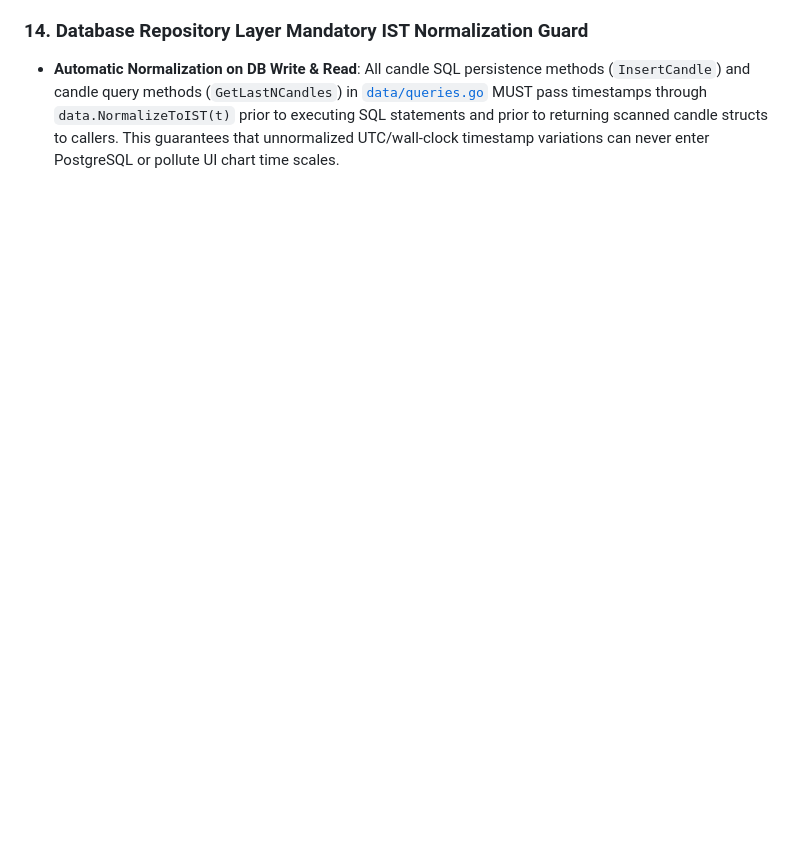
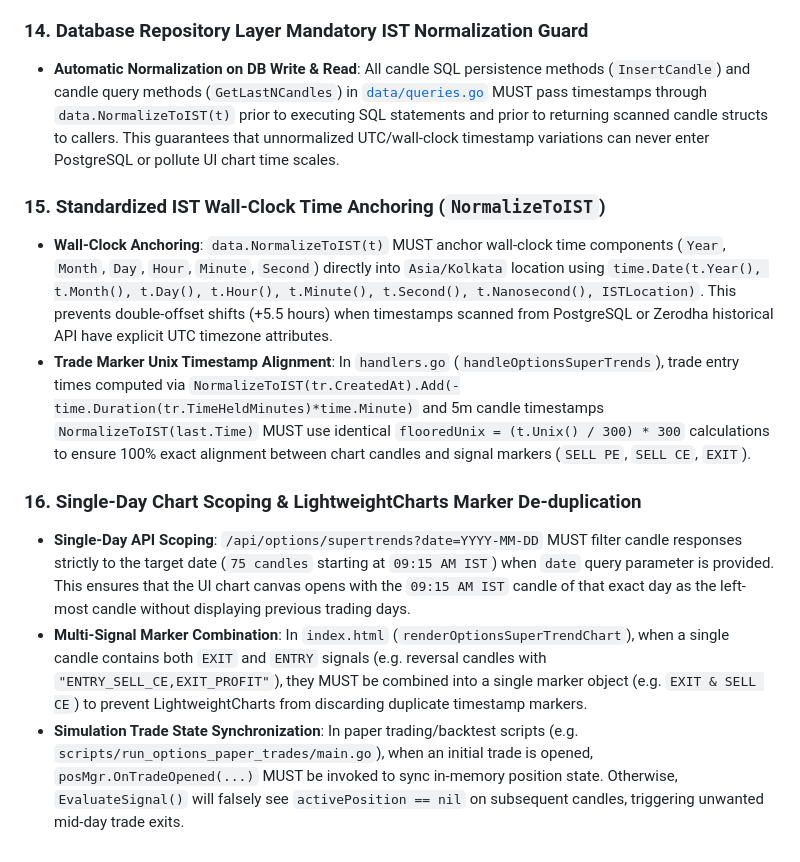
Before and after one commit to vikash-chandra/zt, a Markdown page: .agents/AGENTS.md, the part around the change. GitHub-like rendering; blank space fills up the shorter version.

Commit message:
docs(rules): update AGENTS.md with rules 15 and 16 for IST time anchoring, single-day chart scoping, and position state sync

```diff
--- a/.agents/AGENTS.md
+++ b/.agents/AGENTS.md
@@ -112,3 +112,12 @@ A production-grade Go algorithmic trading bot interfacing with the Zerodha Kite
 
 ### 14. Database Repository Layer Mandatory IST Normalization Guard
 - **Automatic Normalization on DB Write & Read**: All candle SQL persistence methods (`InsertCandle`) and candle query methods (`GetLastNCandles`) in [`data/queries.go`](file:///C:/Users/Dell/OneDrive/Desktop/cz/zt/data/queries.go) MUST pass timestamps through `data.NormalizeToIST(t)` prior to executing SQL statements and prior to returning scanned candle structs to callers. This guarantees that unnormalized UTC/wall-clock timestamp variations can never enter PostgreSQL or pollute UI chart time scales.
+
+### 15. Standardized IST Wall-Clock Time Anchoring (`NormalizeToIST`)
+- **Wall-Clock Anchoring**: `data.NormalizeToIST(t)` MUST anchor wall-clock time components (`Year`, `Month`, `Day`, `Hour`, `Minute`, `Second`) directly into `Asia/Kolkata` location using `time.Date(t.Year(), t.Month(), t.Day(), t.Hour(), t.Minute(), t.Second(), t.Nanosecond(), ISTLocation)`. This prevents double-offset shifts (+5.5 hours) when timestamps scanned from PostgreSQL or Zerodha historical API have explicit UTC timezone attributes.
+- **Trade Marker Unix Timestamp Alignment**: In `handlers.go` (`handleOptionsSuperTrends`), trade entry times computed via `NormalizeToIST(tr.CreatedAt).Add(-time.Duration(tr.TimeHeldMinutes)*time.Minute)` and 5m candle timestamps `NormalizeToIST(last.Time)` MUST use identical `flooredUnix = (t.Unix() / 300) * 300` calculations to ensure 100% exact alignment between chart candles and signal markers (`SELL PE`, `SELL CE`, `EXIT`).
+
+### 16. Single-Day Chart Scoping & LightweightCharts Marker De-duplication
+- **Single-Day API Scoping**: `/api/options/supertrends?date=YYYY-MM-DD` MUST filter candle responses strictly to the target date (`75 candles` starting at `09:15 AM IST`) when `date` query parameter is provided. This ensures that the UI chart canvas opens with the `09:15 AM IST` candle of that exact day as the left-most candle without displaying previous trading days.
+- **Multi-Signal Marker Combination**: In `index.html` (`renderOptionsSuperTrendChart`), when a single candle contains both `EXIT` and `ENTRY` signals (e.g. reversal candles with `"ENTRY_SELL_CE,EXIT_PROFIT"`), they MUST be combined into a single marker object (e.g. `EXIT & SELL CE`) to prevent LightweightCharts from discarding duplicate timestamp markers.
+- **Simulation Trade State Synchronization**: In paper trading/backtest scripts (e.g. `scripts/run_options_paper_trades/main.go`), when an initial trade is opened, `posMgr.OnTradeOpened(...)` MUST be invoked to sync in-memory position state. Otherwise, `EvaluateSignal()` will falsely see `activePosition == nil` on subsequent candles, triggering unwanted mid-day trade exits.
```
